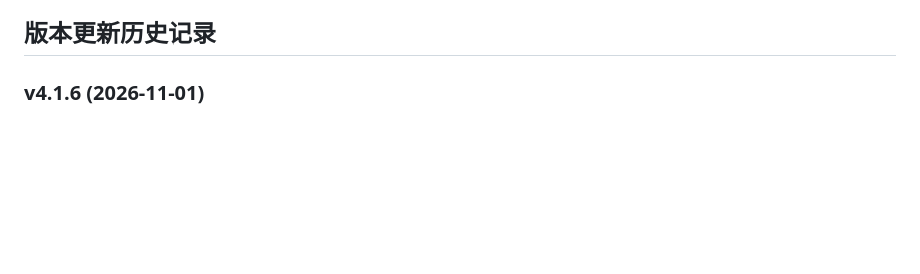
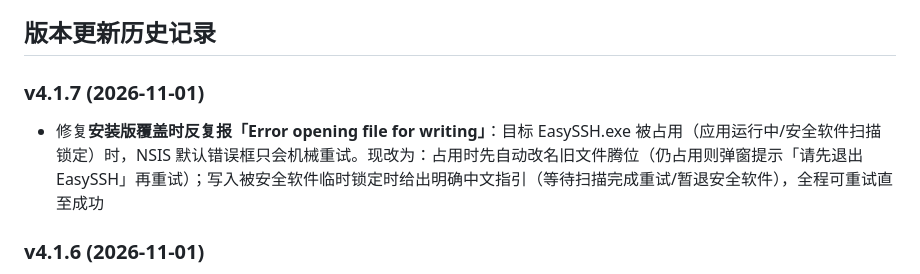
Before and after one commit to EasySSHCN/easyssh, a Markdown page: README.md, the part around the change. GitHub-like rendering; blank space fills up the shorter version.

Commit message:
EasySSH v4.1.7 发布(安装覆盖占用友好提示+重试)

```diff
--- a/README.md
+++ b/README.md
@@ -43,6 +43,9 @@
 - **⚠ 脱敏说明（SANITIZED）**：升级主密钥保存在本目录 `update-keys.json`（打包时随 exe 携带，**绝不随源码 zip / 版本库对外发布**）；对外发布的脱敏占位样例为 `update-keys.example.json`（内容 `<REDACTED>` 并标注 SANITIZED）。官网同步工具打包源码 zip 时会自动剔除该文件。
 
 ## 版本更新历史记录
+
+### v4.1.7 (2026-11-01)
+- 修复**安装版覆盖时反复报「Error opening file for writing」**：目标 EasySSH.exe 被占用（应用运行中/安全软件扫描锁定）时，NSIS 默认错误框只会机械重试。现改为：占用时先自动改名旧文件腾位（仍占用则弹窗提示「请先退出 EasySSH」再重试）；写入被安全软件临时锁定时给出明确中文指引（等待扫描完成重试/暂退安全软件），全程可重试直至成功
 
 ### v4.1.6 (2026-11-01)
 - 修复**提交反馈时 360 弹窗拦截 PowerShell**：彻底移除 PowerShell 子进程采集，改为**纯 WinAPI 原生采集**（注册表直读 + 系统调用，全程无子进程、无脚本执行，安全软件零拦截）——采集字段不变（操作系统/CPU/内存/主板/BIOS/显卡/磁盘/网卡 MAC+IP/公网 IP 多端点冗余/运行时长/系统语言）
```
